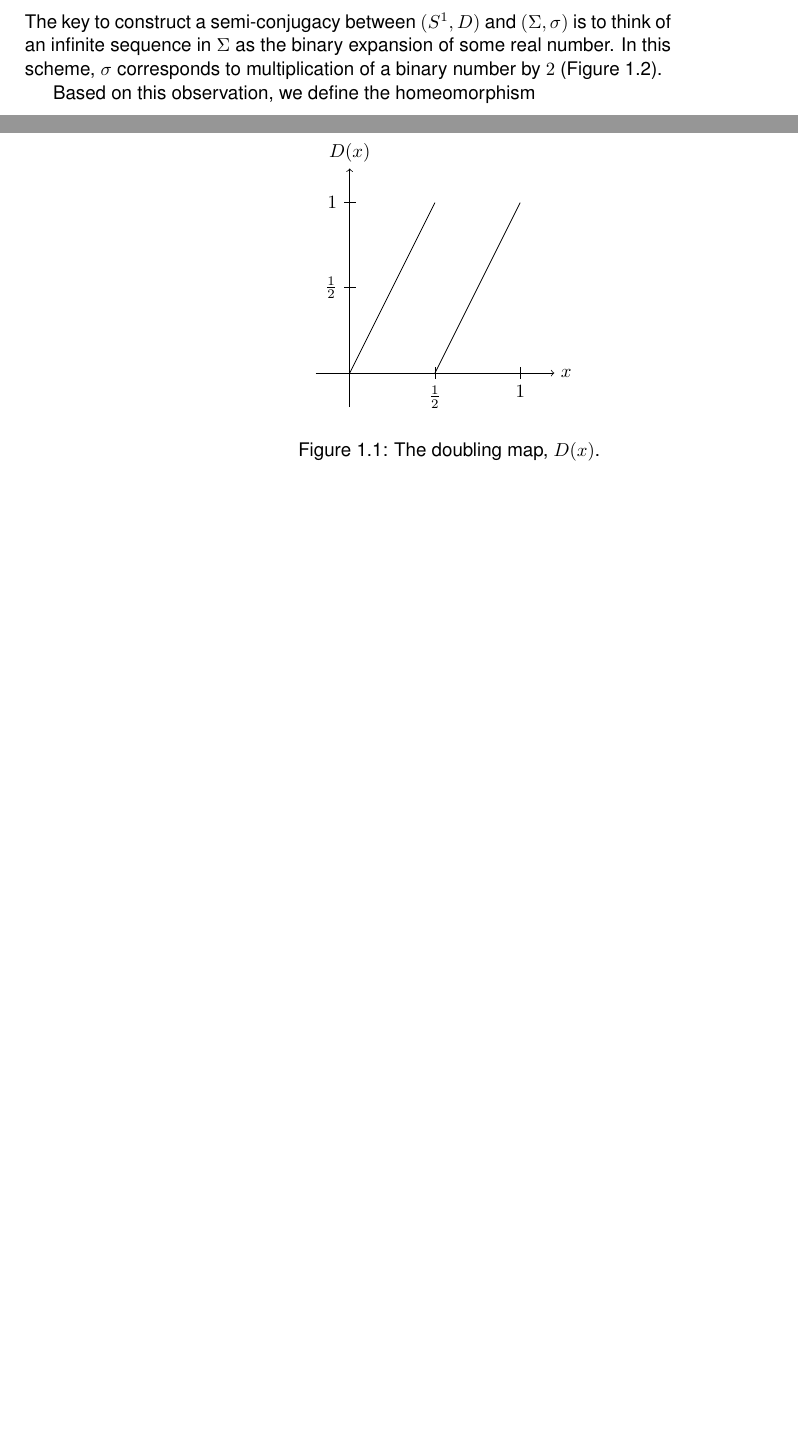
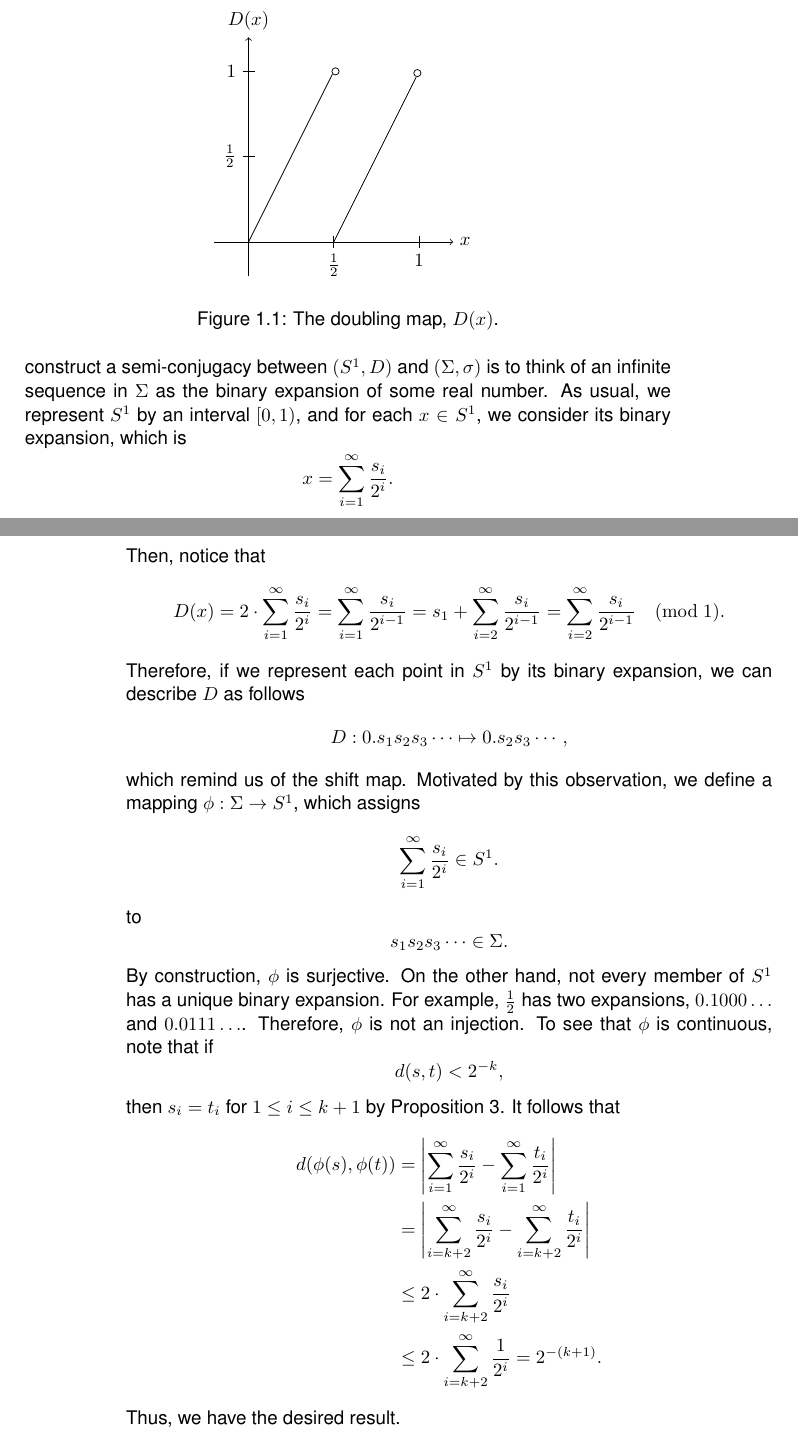
Before and after one commit to atkm/thesis, a LaTeX thesis (essays/symbolic/symbolic.tex, which reads thesis.sty, xthesis.sty): two parts of pages 5 and 6 of 10, joined at a grey line, cut so that both start at the same text, the shorter picture padded with empty space. Compiled offline with pdfLaTeX.

Commit message:
doubing map done

```diff
--- a/essays/symbolic/symbolic.tex
+++ b/essays/symbolic/symbolic.tex
@@ -261,7 +260,6 @@ However, we present a direct proof below, as symbolic dynamics provides a new pe
 
 \section{The Doubling Map is Chaotic}
-The key to construct a semi-conjugacy between $(S^1,D)$ and $(\Sigma, \sigma)$ is to think of an infinite sequence in $\Sigma$ as the binary expansion of some real number.
-In this scheme, $\sigma$ corresponds to multiplication of a binary number by $2$ (Figure~\ref{fig:doubling}).
+The end result of this section is to prove that $(\Sigma, \sigma)$ is semi-conjugate to $(S^1, D)$, which implies that the doubling map is chaotic in Devaney's sense.
 \begin{figure}[ht]
   \centering
   \begin{tikzpicture}[scale=3.2]
@@ -271,15 +269,61 @@ In this scheme, $\sigma$ corresponds to multiplication of a binary number by $2$
     \draw[shift={(\x,0)}] (0pt,1pt) -- (0pt,-1pt) node[below] {$\xtext$};
     \foreach \y/\ytext in {0.5/\frac{1}{2}, 1/1}
     \draw[shift={(0,\y)}] (1pt,0pt) -- (-1pt,0pt) node[left] {$\ytext$};
-
-    \draw[domain=0:0.5] plot (\x,{2*\x}) node[below right] {};
-    \draw[domain=0.5:1] plot (\x,{2*\x - 1}) node[below right] {};
+    %%% graphs
+    \draw[domain=0:0.492] plot (\x,{2*\x}) node[below right] {};
+    \draw[domain=0.5:0.983] plot (\x,{2*\x - 1}) node[below right] {};
+    \draw[] (0.99,0.99) circle (0.6pt);
+    \draw[] (0.51,1) circle (0.6pt);
   \end{tikzpicture}
   \label{fig:doubling}
   \caption{The doubling map, $D(x)$.}
 \end{figure}
-
-Based on this observation, we define the homeomorphism
-\begin{proposition}
-  The full one-sided shift is semi-conjugate to the doubling map on the unit circle.
+%%%
+The key to construct a semi-conjugacy between $(S^1,D)$ and $(\Sigma, \sigma)$ is to think of an infinite sequence in $\Sigma$ as the binary expansion of some real number.
+As usual, we represent $S^1$ by an interval $[0,1)$, and for each $x \in S^1$, we consider its binary expansion, which is %]
+\begin{equation*}
+  x = \sum\limits_{i = 1}^{\infty} \frac{s_i}{2^i}.
+\end{equation*}
+Then, notice that
+\begin{equation*}
+  D(x) = 2 \cdot \sum\limits_{i = 1}^{\infty} \frac{s_i}{2^i}
+  = \sum\limits_{i = 1}^{\infty} \frac{s_i}{2^{i-1}}
+  = s_1 + \sum\limits_{i = 2}^{\infty} \frac{s_i}{2^{i-1}}
+  = \sum\limits_{i = 2}^{\infty} \frac{s_i}{2^{i-1}}
+  \quad(\mod{1}).
+\end{equation*}
+Therefore, if we represent each point in $S^1$ by its binary expansion, we can describe $D$ as follows
+\begin{equation*}
+  D: 0.s_1 s_2 s_3 \cdots \mapsto 0.s_2 s_3 \cdots,
+\end{equation*}
+which remind us of the shift map.
+Motivated by this observation, we define a mapping $\phi: \Sigma \to S^1$, which assigns
+\begin{equation*}
+  \sum\limits_{i = 1}^{\infty} \frac{s_i}{2^i} \in S^1.
+\end{equation*}
+to
+\begin{equation*}
+  s_1 s_2 s_3 \cdots \in \Sigma.
+\end{equation*}
+By construction, $\phi$ is surjective.
+On the other hand, not every member of $S^1$ has a unique binary expansion.
+For example, $\frac{1}{2}$ has two expansions, $0.1000\ldots$ and $0.0111\ldots$.
+Therefore, $\phi$ is not an injection.
+To see that $\phi$ is continuous, note that if
+\begin{equation*}
+  d(s,t) < 2^{-k},
+\end{equation*}
+then $s_i = t_i$ for $1 \leq i \leq k+1$ by Proposition~\ref{prop:symbol-bound2}.
+It follows that
+\begin{align*}
+  d(\phi(s), \phi(t))
+  &= \abs{ \sum\limits_{i=1}^{\infty} \frac{s_i}{2^i} - \sum\limits_{i=1}^{\infty} \frac{t_i}{2^i} } \\
+  &= \abs{ \sum\limits_{i=k+2}^{\infty} \frac{s_i}{2^i} - \sum\limits_{i=k+2}^{\infty} \frac{t_i}{2^i} } \\
+  &\leq 2 \cdot \sum\limits_{i=k+2}^{\infty} \frac{s_i}{2^i}  \\
+  &\leq 2 \cdot \sum\limits_{i=k+2}^{\infty} \frac{1}{2^i}
+  = 2^{-(k+1)}.
+\end{align*}
+Thus, we have the desired result.
+\begin{theorem}
+  $(S^1, D)$ is chaotic in Devaney's sense.
   \begin{proof}
--- a/thesis.sty
+++ b/thesis.sty
@@ -102,6 +102,7 @@
 \newcommand{\interior}{\mathrm{int}} %interior
 \newcommand{\Lip}{\mathrm{Lip} } %lipschitz constant
 \newcommand{\diam}{\mathrm{diam}} % diameter of a set
+\renewcommand{\mod}[1]{\mathrm{mod}\; \mathrm{#1}} % mod
 \newcommand{\dpp}{\emph{DPP}\xspace} %dense periodic points
 \renewcommand{\tt}{\emph{TT}\xspace} %topological transitivity
 \newcommand{\sdic}{\emph{SDIC}\xspace} %sensitivity
--- a/xthesis.sty
+++ b/xthesis.sty
@@ -144,6 +144,7 @@
 \newcommand{\interior}{\mathrm{int}} %interior
 \newcommand{\Lip}{\mathrm{Lip}} %lipschitz constant
 \newcommand{\diam}{\mathrm{diam}} % diameter of a set
+\renewcommand{\mod}[1]{\mathrm{mod}\; \mathrm{#1}} % mod
 \newcommand{\dpp}{\emph{DPP}\xspace} %dense periodic points
 \renewcommand{\tt}{\emph{TT}\xspace} %topological transitivity
 \newcommand{\sdic}{\emph{SDIC}\xspace} %sensitivity
```
Also changed, not shown: essays/devaney/devaney.tex (+9 -9 lines), essays/li_yorke/li_yorke.tex (+2 -1 lines), essays/symbolic/symbolic.tex (37 more changed lines).
